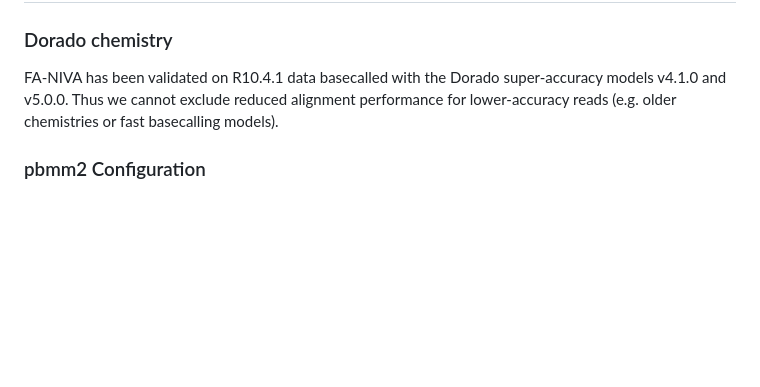
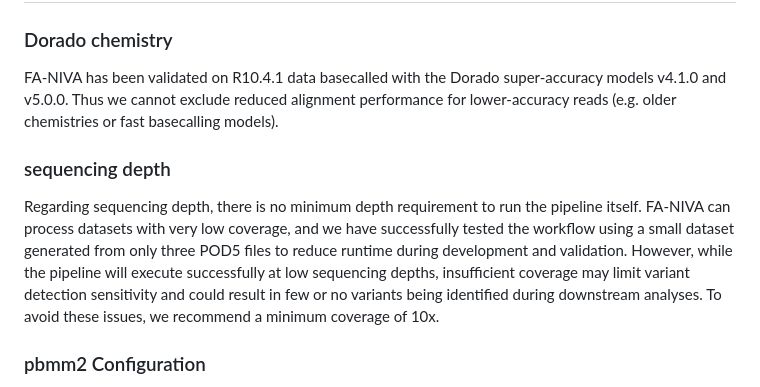
Before and after one commit to UKWgenommedizin/FA-NIVA, a Markdown page: README.md, the part around the change. Rendered like a GitHub page; blank space fills up the shorter version.

Commit message:
add notes for sequencing depth

```diff
--- a/README.md
+++ b/README.md
@@ -379,6 +379,9 @@ This project is licensed under the [MIT License](LICENSE).
 ### Dorado chemistry
 FA-NIVA has been validated on R10.4.1 data basecalled with the Dorado super-accuracy models v4.1.0 and v5.0.0. Thus we cannot exclude reduced alignment performance for lower-accuracy reads (e.g. older chemistries or fast basecalling models).
 
+### sequencing depth
+Regarding sequencing depth, there is no minimum depth requirement to run the pipeline itself. FA-NIVA can process datasets with very low coverage, and we have successfully tested the workflow using a small dataset generated from only three POD5 files to reduce runtime during development and validation. However, while the pipeline will execute successfully at low sequencing depths, insufficient coverage may limit variant detection sensitivity and could result in few or no variants being identified during downstream analyses. To avoid these issues, we recommend a minimum coverage of 10x.
+
 ### pbmm2 Configuration
 pbmm2 does not support default bam file from dorado basecalling. To address this, FA-NIVA automatically converts basecalled BAM files to FASTQ format prior to alignment, ensuring compatibility with pbmm2 without requiring any user intervention. Although conversion from basecalled BAM to FASTQ removes auxiliary BAM tags, the sequence and base-quality information required for downstream alignment and variant calling are preserved.
 
```
